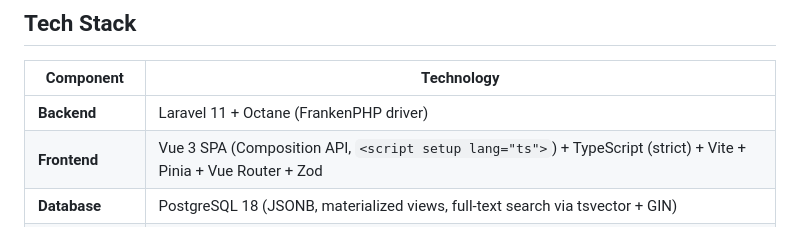
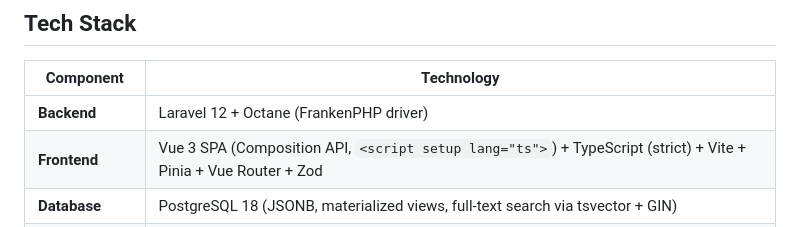
Before and after one commit to bepsvpt/vunnix, a Markdown page: CLAUDE.md, the part around the change. Drawn GitHub-style.

```diff
--- a/CLAUDE.md
+++ b/CLAUDE.md
@@ -48,7 +48,7 @@ All task descriptions, dependencies, acceptance criteria, and verification specs
 
 | Component | Technology |
 |---|---|
-| **Backend** | Laravel 11 + Octane (FrankenPHP driver) |
+| **Backend** | Laravel 12 + Octane (FrankenPHP driver) |
 | **Frontend** | Vue 3 SPA (Composition API, `<script setup lang="ts">`) + TypeScript (strict) + Vite + Pinia + Vue Router + Zod |
 | **Database** | PostgreSQL 18 (JSONB, materialized views, full-text search via tsvector + GIN) |
 | **Cache / Queue** | Redis (separate DBs for cache, session, queue) |
```
Also changed, not shown: README.md (+8 -10 lines).
